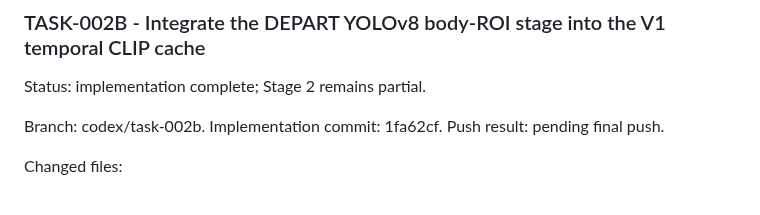
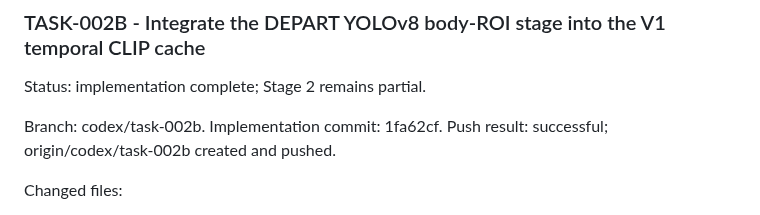
Before and after one commit to suslyash/WSM, a Markdown page: docs/PROGRESS_EN.md, the part around the change. Drawn GitHub-style.

Commit message:
Record TASK-002B push evidence

```diff
--- a/docs/PROGRESS_EN.md
+++ b/docs/PROGRESS_EN.md
@@ -445,7 +445,7 @@ Status: implementation complete; Stage 2 remains partial.
 
 Branch: codex/task-002b.
 Implementation commit: 1fa62cf.
-Push result: pending final push.
+Push result: successful; origin/codex/task-002b created and pushed.
 
 Changed files:
 
```
